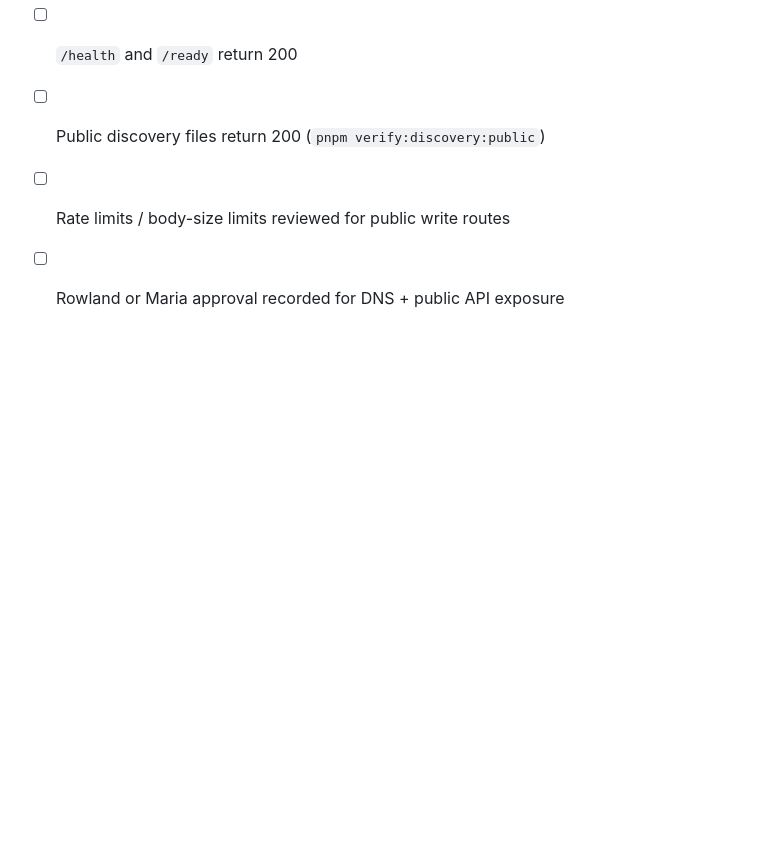
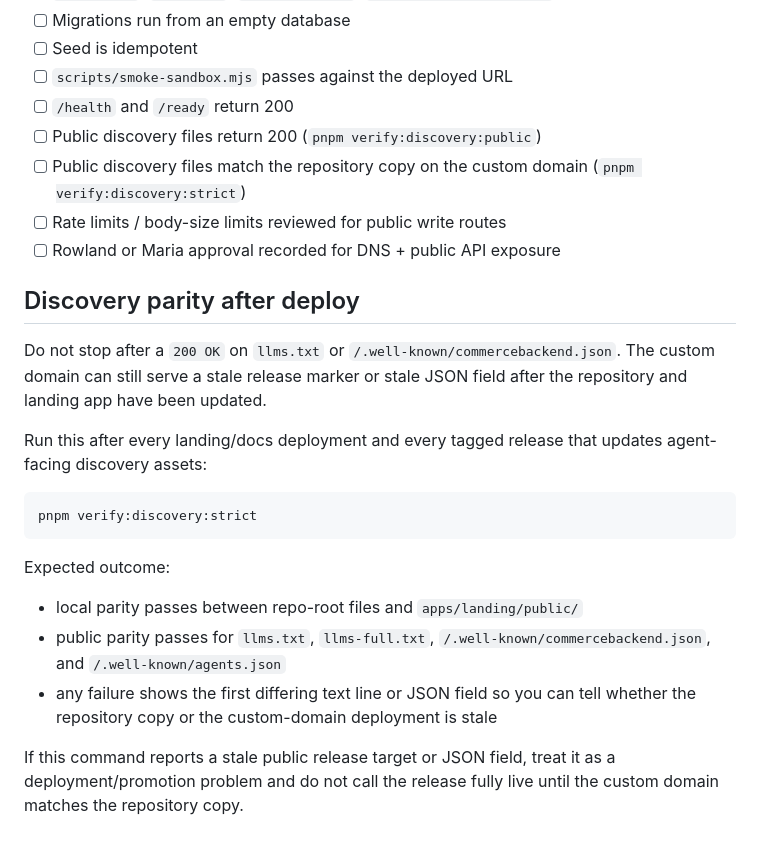
Before and after one commit to weareseeed/commercebackend, a Markdown page: docs/deploy/README.md, the part around the change. GitHub-like rendering; blank space fills up the shorter version.

Commit message:
docs: require strict discovery parity after deploy

````diff
--- a/docs/deploy/README.md
+++ b/docs/deploy/README.md
@@ -121,5 +121,30 @@ After the first successful boot, set `RUN_SEED=false` and redeploy.
 - [ ] `scripts/smoke-sandbox.mjs` passes against the deployed URL
 - [ ] `/health` and `/ready` return 200
 - [ ] Public discovery files return 200 (`pnpm verify:discovery:public`)
+- [ ] Public discovery files match the repository copy on the custom domain (`pnpm verify:discovery:strict`)
 - [ ] Rate limits / body-size limits reviewed for public write routes
 - [ ] Rowland or Maria approval recorded for DNS + public API exposure
+
+## Discovery parity after deploy
+
+Do not stop after a `200 OK` on `llms.txt` or `/.well-known/commercebackend.json`.
+The custom domain can still serve a stale release marker or stale JSON field after
+the repository and landing app have been updated.
+
+Run this after every landing/docs deployment and every tagged release that updates
+agent-facing discovery assets:
+
+```bash
+pnpm verify:discovery:strict
+```
+
+Expected outcome:
+
+- local parity passes between repo-root files and `apps/landing/public/`
+- public parity passes for `llms.txt`, `llms-full.txt`, `/.well-known/commercebackend.json`, and `/.well-known/agents.json`
+- any failure shows the first differing text line or JSON field so you can tell
+  whether the repository copy or the custom-domain deployment is stale
+
+If this command reports a stale public release target or JSON field, treat it as
+a deployment/promotion problem and do not call the release fully live until the
+custom domain matches the repository copy.
````
Also changed, not shown: LIVE_SANDBOX_PLAN.md (+2 -0 lines).
